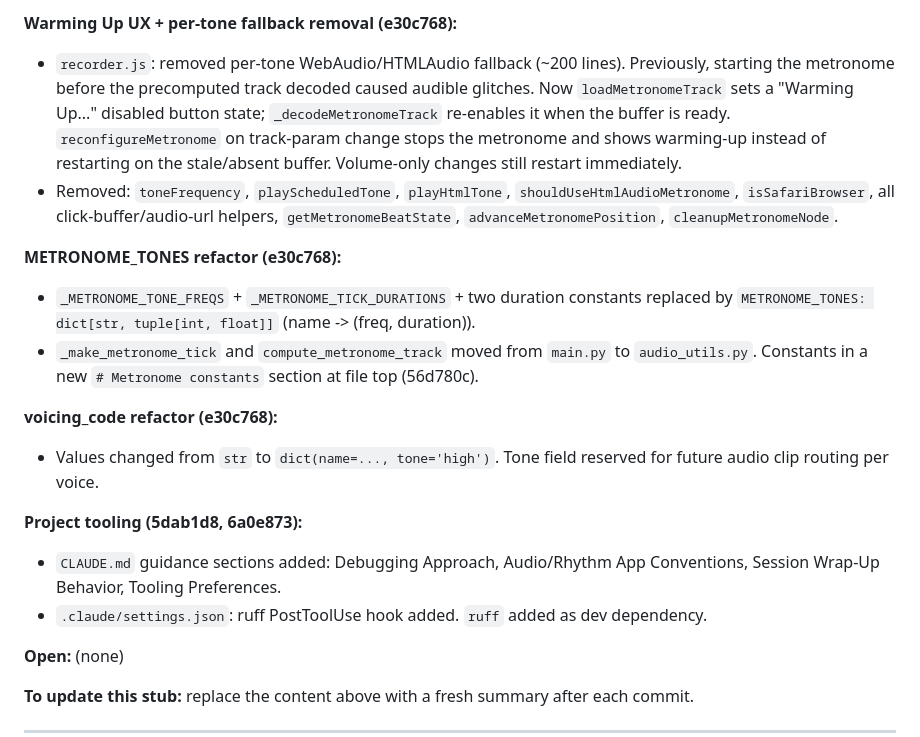
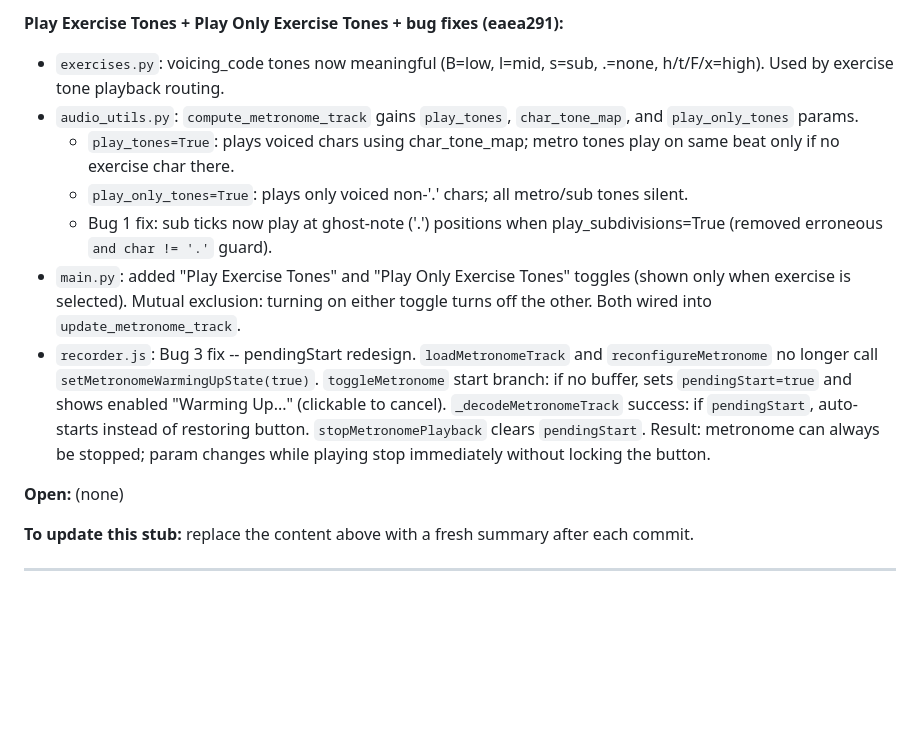
Before and after one commit to chaynes56/Rhythm, a Markdown page: Dev/CLAUDE.md, the part around one of its changes. Drawn GitHub-style; blank space fills up the shorter version.

Commit message:
Update session notes for exercise tone toggles and bug fixes
Co-Authored-By: Claude Sonnet 4.6 <noreply@anthropic.com>

```diff
--- a/Dev/CLAUDE.md
+++ b/Dev/CLAUDE.md
@@ -70,30 +70,25 @@ The app measures output latency to synchronise recording start with metronome be
 
-**Warming Up UX + per-tone fallback removal (e30c768):**
-- `recorder.js`: removed per-tone WebAudio/HTMLAudio fallback (~200 lines). Previously,
-  starting the metronome before the precomputed track decoded caused audible glitches.
-  Now `loadMetronomeTrack` sets a "Warming Up..." disabled button state;
-  `_decodeMetronomeTrack` re-enables it when the buffer is ready.
-  `reconfigureMetronome` on track-param change stops the metronome and shows warming-up
-  instead of restarting on the stale/absent buffer. Volume-only changes still restart
-  immediately.
-- Removed: `toneFrequency`, `playScheduledTone`, `playHtmlTone`,
-  `shouldUseHtmlAudioMetronome`, `isSafariBrowser`, all click-buffer/audio-url helpers,
-  `getMetronomeBeatState`, `advanceMetronomePosition`, `cleanupMetronomeNode`.
+**Play Exercise Tones + Play Only Exercise Tones + bug fixes (eaea291):**
 
-**METRONOME_TONES refactor (e30c768):**
-- `_METRONOME_TONE_FREQS` + `_METRONOME_TICK_DURATIONS` + two duration constants
-  replaced by `METRONOME_TONES: dict[str, tuple[int, float]]` (name -> (freq, duration)).
-- `_make_metronome_tick` and `compute_metronome_track` moved from `main.py` to
-  `audio_utils.py`. Constants in a new `# Metronome constants` section at file top (56d780c).
-
-**voicing_code refactor (e30c768):**
-- Values changed from `str` to `dict(name=..., tone='high')`. Tone field reserved for
-  future audio clip routing per voice.
-
-**Project tooling (5dab1d8, 6a0e873):**
-- `CLAUDE.md` guidance sections added: Debugging Approach, Audio/Rhythm App Conventions,
-  Session Wrap-Up Behavior, Tooling Preferences.
-- `.claude/settings.json`: ruff PostToolUse hook added. `ruff` added as dev dependency.
+- `exercises.py`: voicing_code tones now meaningful (B=low, l=mid, s=sub, .=none,
+  h/t/F/x=high). Used by exercise tone playback routing.
+- `audio_utils.py`: `compute_metronome_track` gains `play_tones`, `char_tone_map`,
+  and `play_only_tones` params.
+  - `play_tones=True`: plays voiced chars using char_tone_map; metro tones play on same
+    beat only if no exercise char there.
+  - `play_only_tones=True`: plays only voiced non-'.' chars; all metro/sub tones silent.
+  - Bug 1 fix: sub ticks now play at ghost-note ('.') positions when play_subdivisions=True
+    (removed erroneous `and char != '.'` guard).
+- `main.py`: added "Play Exercise Tones" and "Play Only Exercise Tones" toggles (shown
+  only when exercise is selected). Mutual exclusion: turning on either toggle turns off
+  the other. Both wired into `update_metronome_track`.
+- `recorder.js`: Bug 3 fix -- pendingStart redesign. `loadMetronomeTrack` and
+  `reconfigureMetronome` no longer call `setMetronomeWarmingUpState(true)`.
+  `toggleMetronome` start branch: if no buffer, sets `pendingStart=true` and shows
+  enabled "Warming Up..." (clickable to cancel). `_decodeMetronomeTrack` success: if
+  `pendingStart`, auto-starts instead of restoring button. `stopMetronomePlayback`
+  clears `pendingStart`. Result: metronome can always be stopped; param changes while
+  playing stop immediately without locking the button.
 
 **Open:** (none)
 
```
Also changed, not shown: other parts of Dev/CLAUDE.md (+1 -1 lines).
